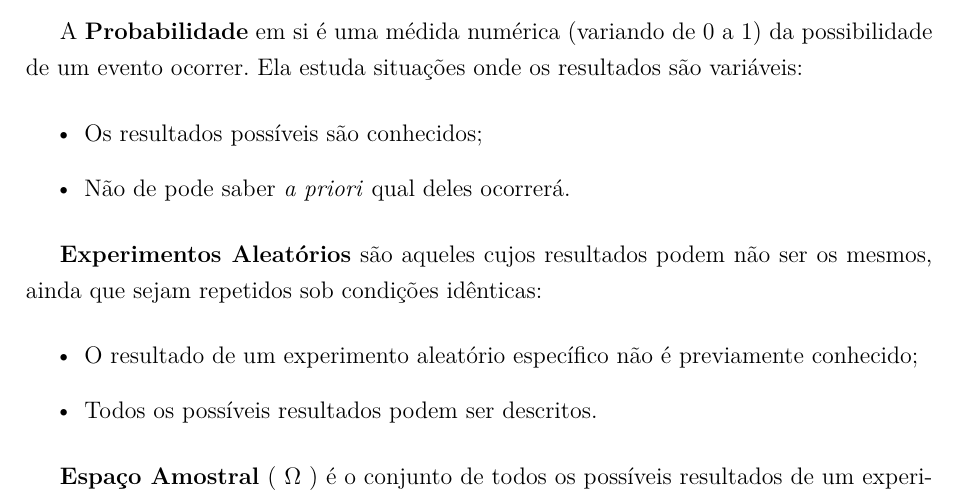
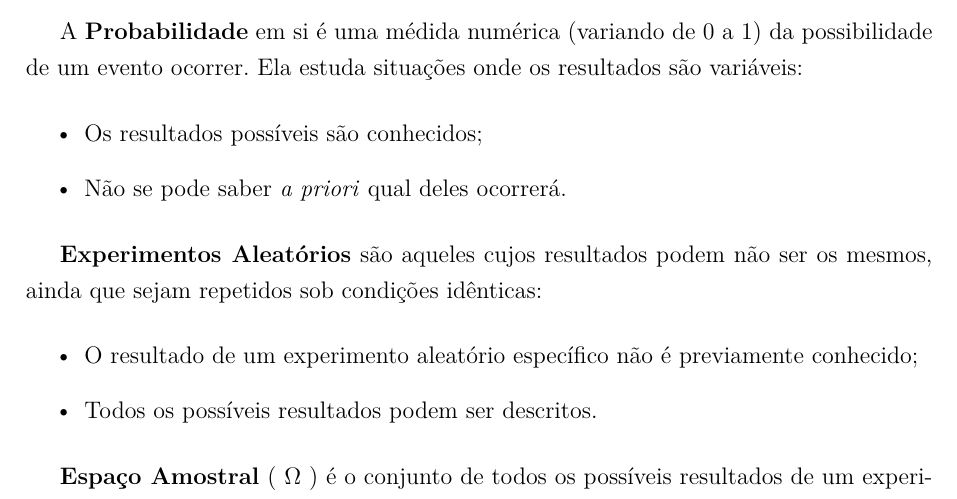
Before and after one commit to correialc/ianiacos, a LaTeX thesis (logbook/logbook.tex, which reads logbook/probabilidade/probabilidade.tex): part of page 10 of 33, cut so that both start at the same text. Compiled offline with pdfLaTeX.

Commit message:
FIX: Erro de digitacao

```diff
--- a/logbook/probabilidade/probabilidade.tex
+++ b/logbook/probabilidade/probabilidade.tex
@@ -5,7 +5,7 @@ Probabilidade é a teoria matemática utilizada para se estudar a incerteza oriu
 A \textbf{Probabilidade} em si é uma médida numérica (variando de 0 a 1) da possibilidade de um evento ocorrer. Ela estuda situações onde os resultados são variáveis:
 \begin{itemize}
 	\item Os resultados possíveis são conhecidos;
-	\item Não de pode saber \textit{a priori} qual deles ocorrerá.
+	\item Não se pode saber \textit{a priori} qual deles ocorrerá.
 \end{itemize}
 
 \textbf{Experimentos Aleatórios} são aqueles cujos resultados podem não ser os mesmos, ainda que sejam repetidos sob condições idênticas:
```
